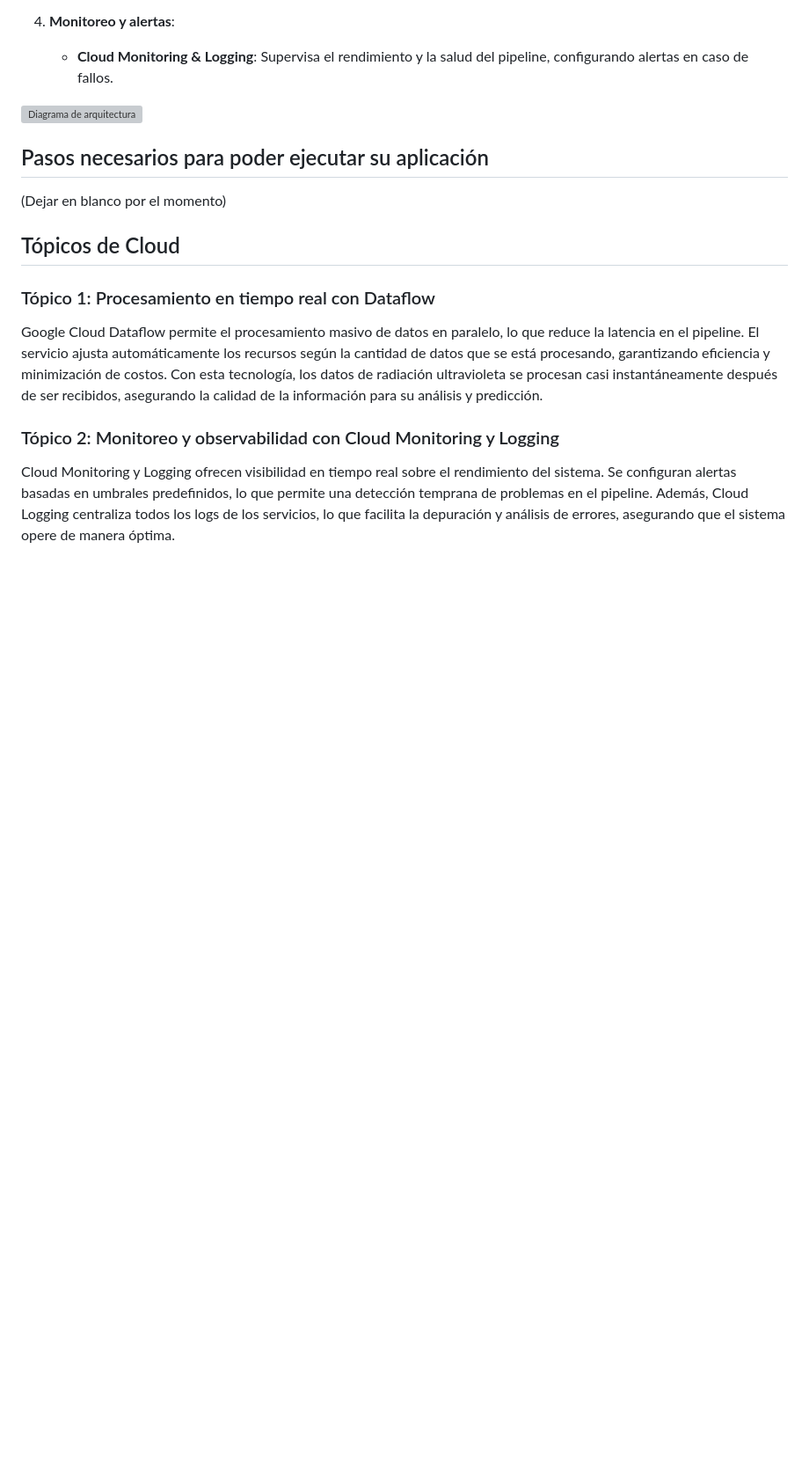
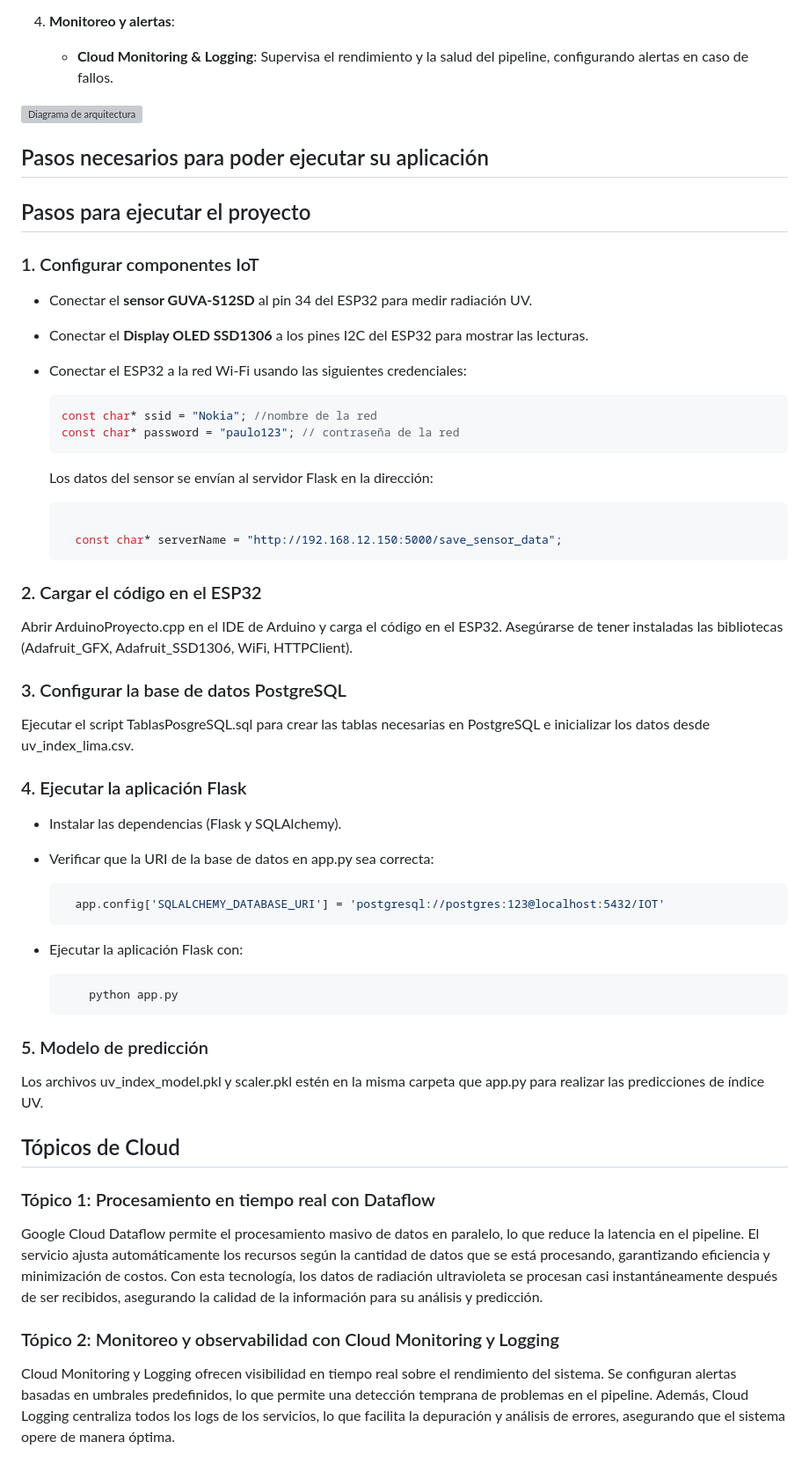
Before and after one commit to paulozterra/Proyecto-IOT-UV, a Markdown page: README.md, the part around the change. Shown: that part at 88% size. GitHub-like rendering; blank space fills up the shorter version; grey boxes are pictures that could not be loaded.

````diff
--- a/README.md
+++ b/README.md
@@ -56,7 +56,50 @@ La arquitectura del proyecto sigue un enfoque por capas:
 
 ## Pasos necesarios para poder ejecutar su aplicación
 
-(Dejar en blanco por el momento)
+## Pasos para ejecutar el proyecto
+
+### 1. Configurar componentes IoT
+- Conectar el **sensor GUVA-S12SD** al pin 34 del ESP32 para medir radiación UV.
+- Conectar el **Display OLED SSD1306** a los pines I2C del ESP32 para mostrar las lecturas.
+- Conectar el ESP32 a la red Wi-Fi usando las siguientes credenciales:
+
+  ```cpp
+  const char* ssid = "Nokia"; //nombre de la red
+  const char* password = "paulo123"; // contraseña de la red
+  ```
+    Los datos del sensor se envían al servidor Flask en la dirección:
+
+  ```cpp
+
+    const char* serverName = "http://192.168.12.150:5000/save_sensor_data";
+  ```
+
+### 2. Cargar el código en el ESP32
+  Abrir ArduinoProyecto.cpp en el IDE de Arduino y carga el código en el ESP32.
+  Asegúrarse de tener instaladas las bibliotecas (Adafruit_GFX, Adafruit_SSD1306, WiFi, HTTPClient).
+
+### 3. Configurar la base de datos PostgreSQL
+
+  Ejecutar el script TablasPosgreSQL.sql para crear las tablas necesarias en PostgreSQL e inicializar los datos desde     uv_index_lima.csv.
+
+### 4. Ejecutar la aplicación Flask
+
+ - Instalar las dependencias (Flask y SQLAlchemy).
+ - Verificar que la URI de la base de datos en app.py sea correcta:
+
+   ```python
+     app.config['SQLALCHEMY_DATABASE_URI'] = 'postgresql://postgres:123@localhost:5432/IOT'
+    ```
+
+ - Ejecutar la aplicación Flask con:
+
+    ```bash
+        python app.py
+    ```
+### 5. Modelo de predicción
+
+  Los archivos uv_index_model.pkl y scaler.pkl estén en la misma carpeta que app.py para realizar las predicciones de índice UV.
+
 
 ## Tópicos de Cloud
 
````
